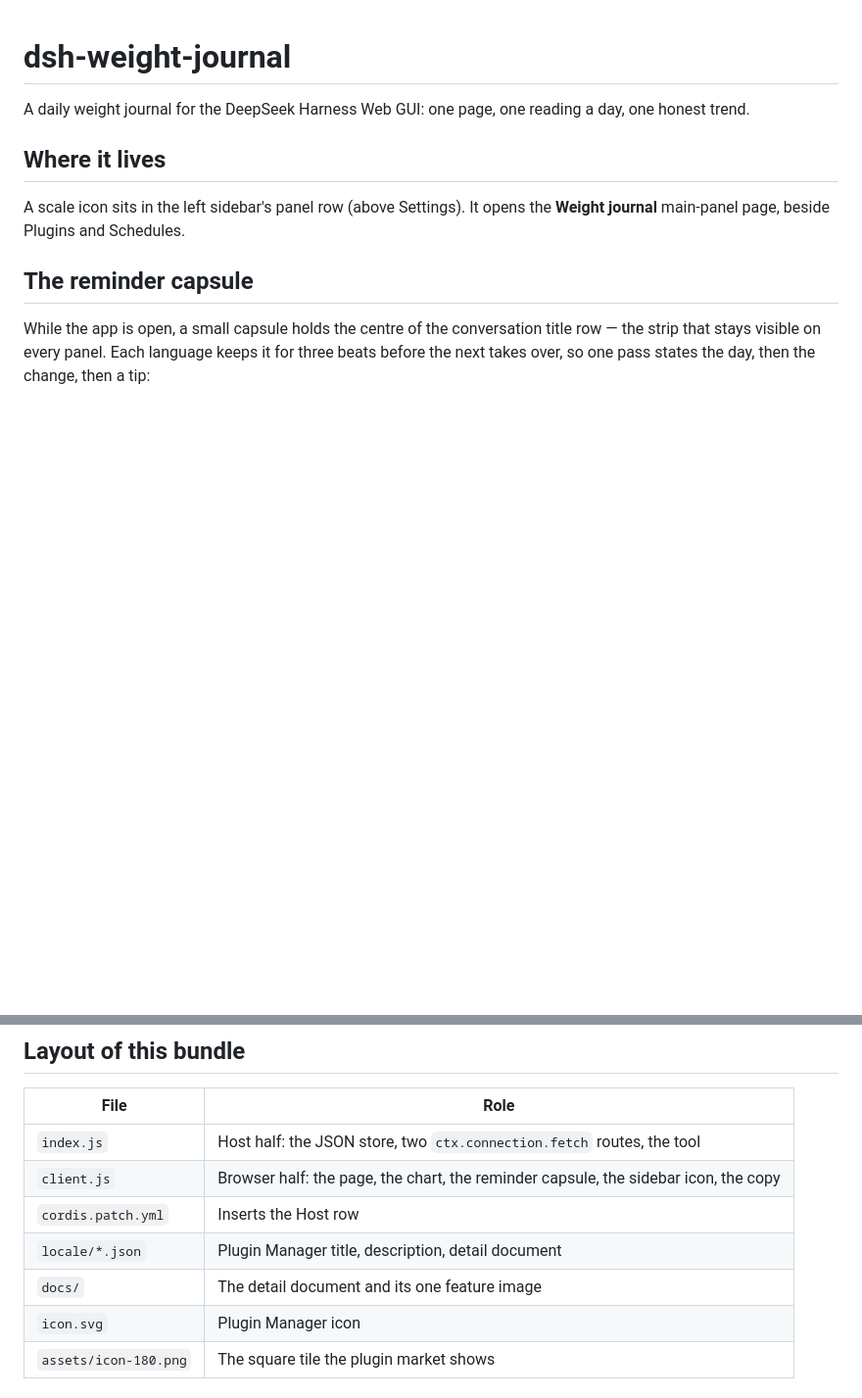
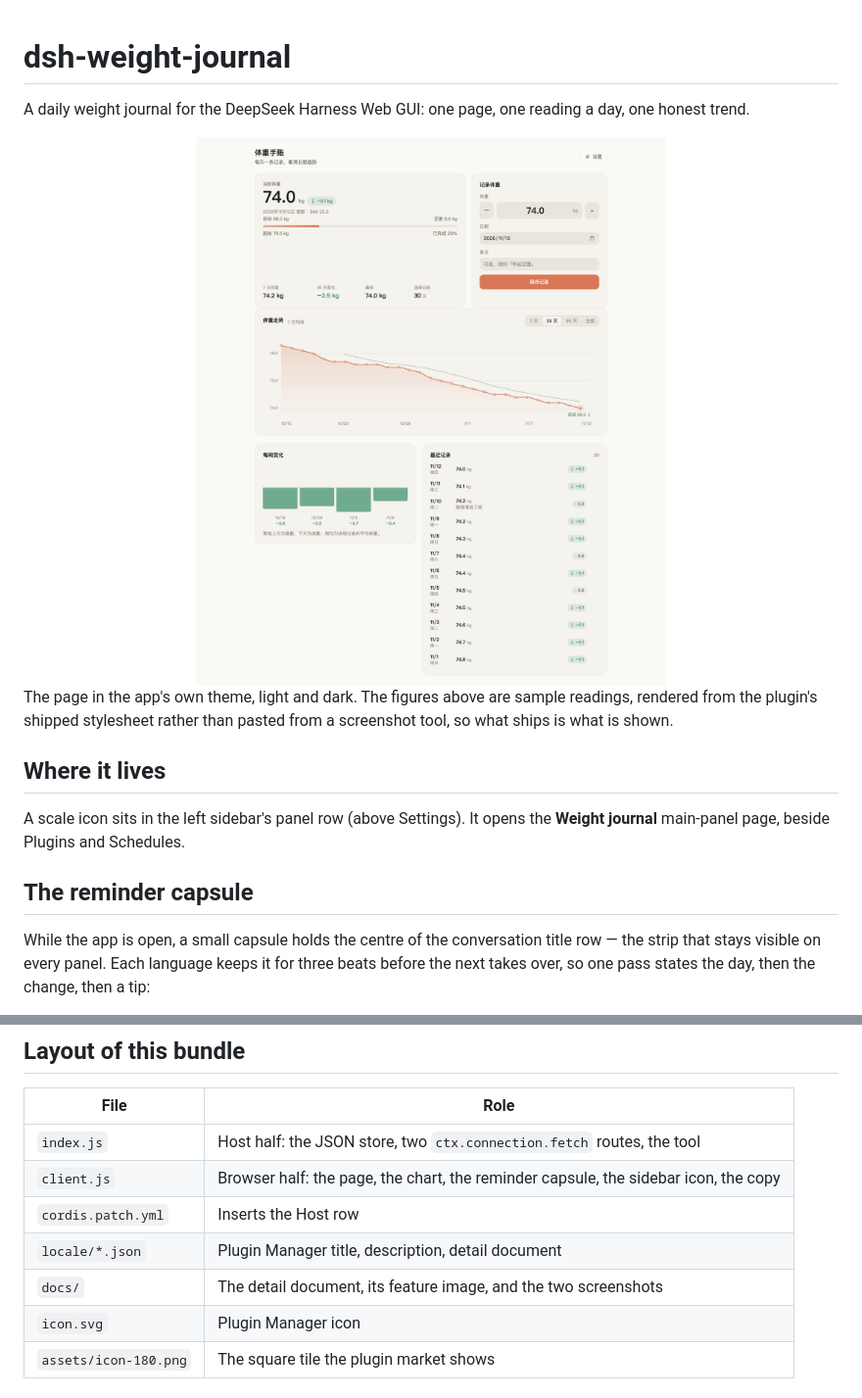
Before and after one commit to begin2023/dsh-weight-journal, a Markdown page: README.md, 2 parts joined by grey strips. Shown at 98% size. GitHub-like rendering; pictures changed too: docs/screenshot.png (added); blank space fills up the shorter version.

Commit message:
docs: show the page in light and dark, rendered from the shipped stylesheet
The README now opens with the real page instead of a description of it. The two
frames come from the bundle's own client.js CSS (and its real component tree)
rather than a mock-up, with sample readings.

```diff
--- a/README.md
+++ b/README.md
@@ -2,6 +2,15 @@
 
 A daily weight journal for the DeepSeek Harness Web GUI: one page, one reading a
 day, one honest trend.
+
+<picture>
+  <source media="(prefers-color-scheme: dark)" srcset="docs/screenshot-dark.png">
+  <img src="docs/screenshot.png" alt="The journal page in the light theme: today's weight and goal progress, a 30-day trend with its 7-reading mean and goal line, weekly comparison bars, and the recent entries" width="100%">
+</picture>
+
+The page in the app's own theme, light and dark. The figures above are sample
+readings, rendered from the plugin's shipped stylesheet rather than pasted from a
+screenshot tool, so what ships is what is shown.
 
 ## Where it lives
 
@@ -76,7 +85,7 @@ the tool; the file stays where it is.
 | `client.js` | Browser half: the page, the chart, the reminder capsule, the sidebar icon, the copy |
 | `cordis.patch.yml` | Inserts the Host row |
 | `locale/*.json` | Plugin Manager title, description, detail document |
-| `docs/` | The detail document and its one feature image |
+| `docs/` | The detail document, its feature image, and the two screenshots |
 | `icon.svg` | Plugin Manager icon |
 | `assets/icon-180.png` | The square tile the plugin market shows |
 
```
Also changed, not shown: docs/screenshot-dark.png (added), 1 other file.
